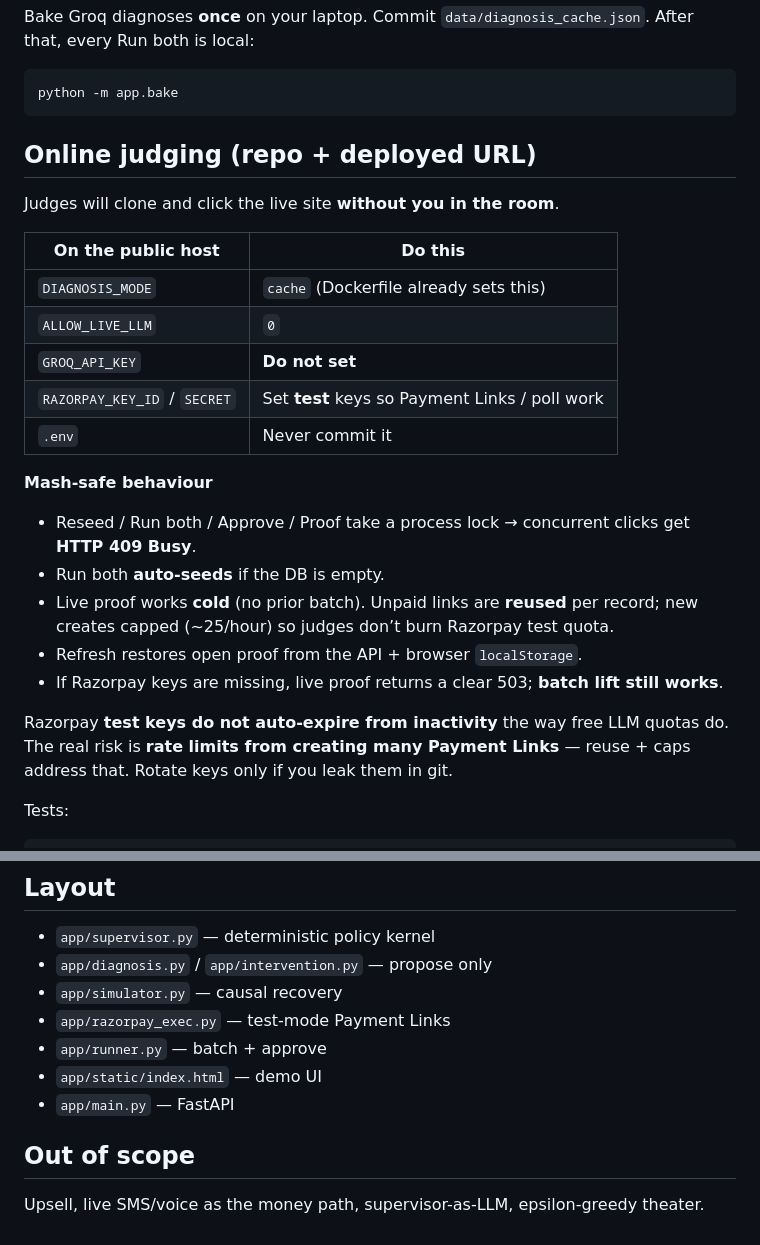
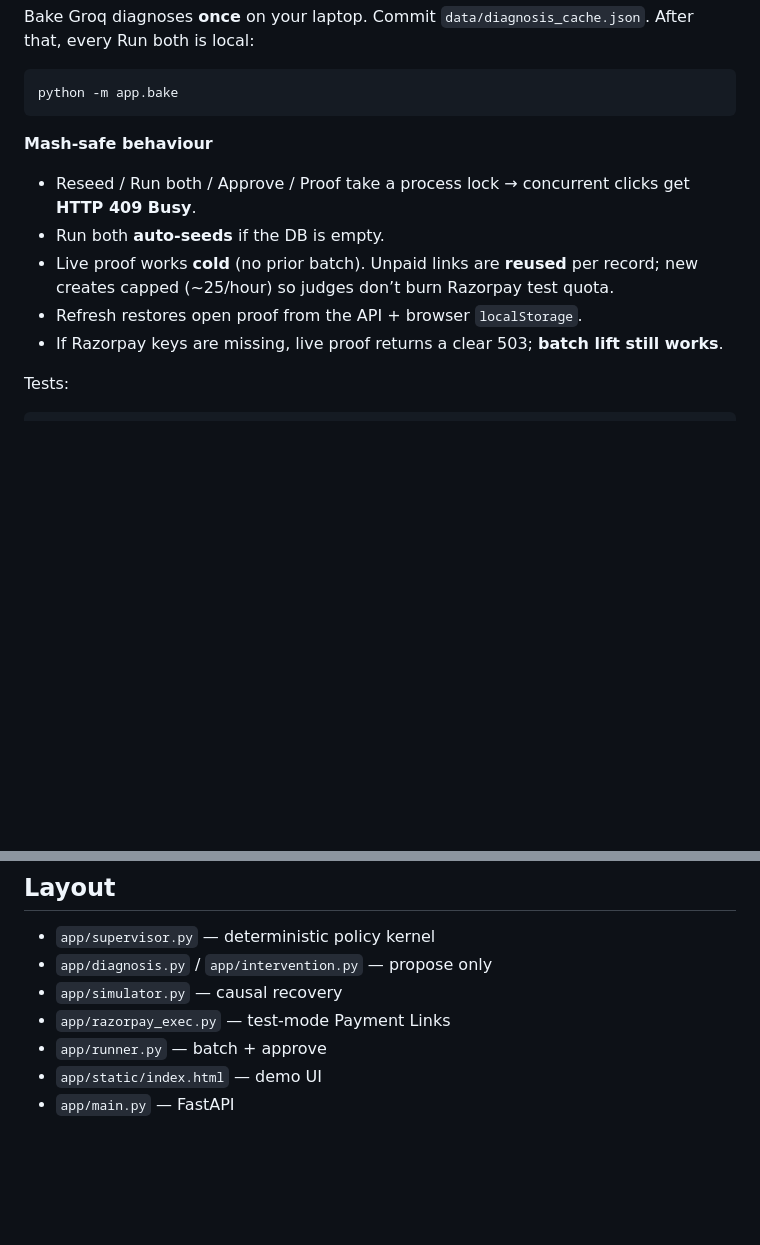
Before and after one commit to Aryakatoch17/revenue-rescue-copilot, a Markdown page: README.md, 2 parts joined by grey strips. Rendered like a GitHub page; blank space fills up the shorter version.

Commit message:
Remove online judging details and out of scope section
Removed online judging section and out of scope notes from README.

````diff
--- a/README.md
+++ b/README.md
@@ -35,17 +35,6 @@ Bake Groq diagnoses **once** on your laptop. Commit `data/diagnosis_cache.json`.
 python -m app.bake
 ```
 
-## Online judging (repo + deployed URL)
-
-Judges will clone and click the live site **without you in the room**.
-
-| On the public host | Do this |
-|---|---|
-| `DIAGNOSIS_MODE` | `cache` (Dockerfile already sets this) |
-| `ALLOW_LIVE_LLM` | `0` |
-| `GROQ_API_KEY` | **Do not set** |
-| `RAZORPAY_KEY_ID` / `SECRET` | Set **test** keys so Payment Links / poll work |
-| `.env` | Never commit it |
 
 **Mash-safe behaviour**
 - Reseed / Run both / Approve / Proof take a process lock → concurrent clicks get **HTTP 409 Busy**.
@@ -54,7 +43,6 @@ Judges will clone and click the live site **without you in the room**.
 - Refresh restores open proof from the API + browser `localStorage`.
 - If Razorpay keys are missing, live proof returns a clear 503; **batch lift still works**.
 
-Razorpay **test keys do not auto-expire from inactivity** the way free LLM quotas do. The real risk is **rate limits from creating many Payment Links** — reuse + caps address that. Rotate keys only if you leak them in git.
 
 Tests:
 
@@ -98,7 +86,3 @@ Most Track 03 demos are “AI sends SMS.” Rescue is **action selection under a
 - `app/runner.py` — batch + approve
 - `app/static/index.html` — demo UI
 - `app/main.py` — FastAPI
-
-## Out of scope
-
-Upsell, live SMS/voice as the money path, supervisor-as-LLM, epsilon-greedy theater.
````
